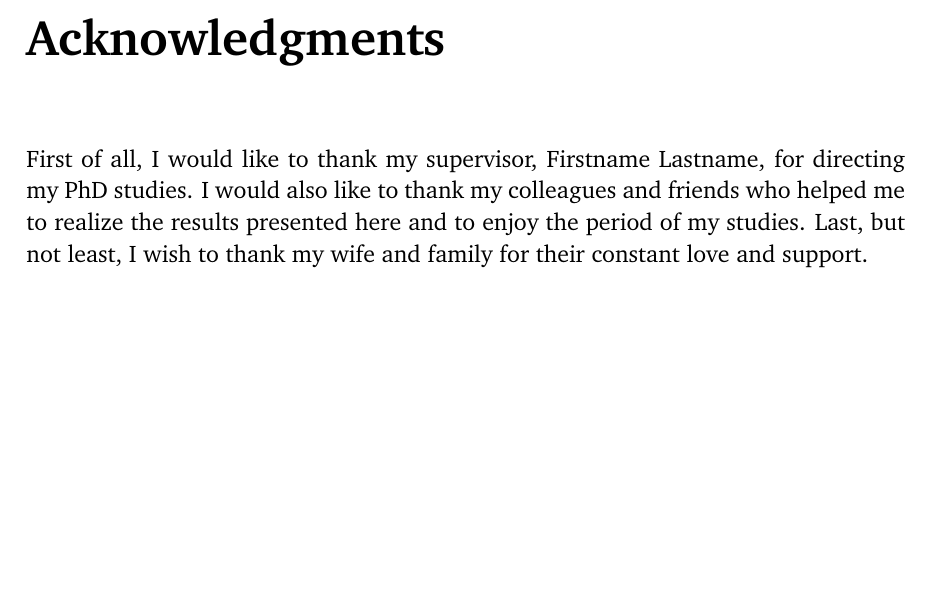
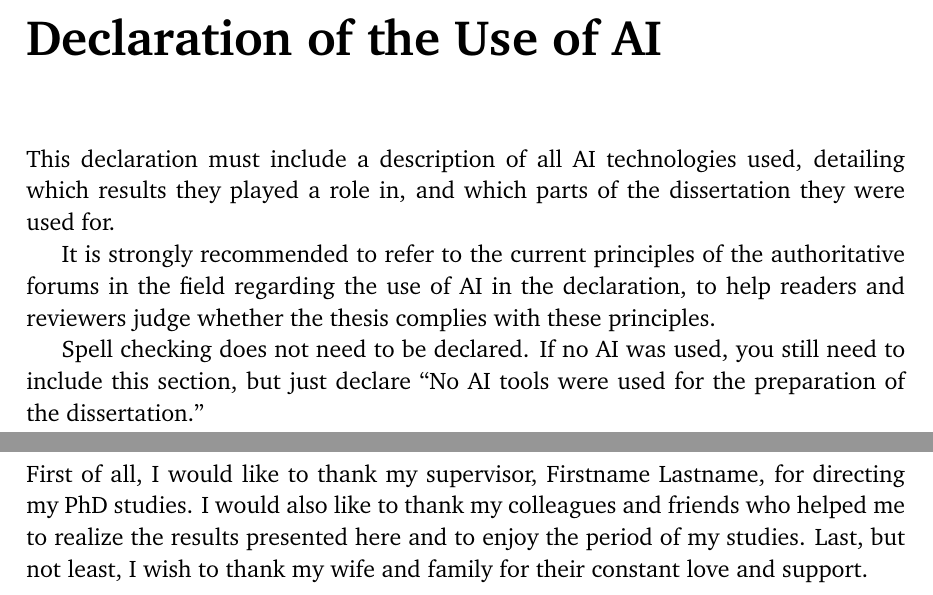
Before and after one commit to jelasity/szte-cs-phdthesis-template, a LaTeX thesis (main.tex, which reads ai-declaration.tex): part of page 35 of 35 before the commit and two parts of pages 35 and 37 of 37 after it, the two joined at a grey line, cut at the place of the change, the shorter picture padded with empty space. Compiled offline with pdfLaTeX.

Commit message:
ai declaration

```diff
--- /dev/null
+++ b/ai-declaration.tex
@@ -0,0 +1,14 @@
+\chapter*{Declaration of the Use of AI}
+\markboth{}{}
+
+This declaration must include a description of all AI technologies used,
+detailing which results they played a role in, and which parts of the dissertation
+they were used for.
+
+It is strongly recommended to refer to the current principles of the authoritative
+forums in the field regarding the use of AI in the declaration,
+to help readers and reviewers judge whether the thesis complies with these principles.
+
+Spell checking does not need to be declared.
+If no AI was used, you still need to include this section, but just declare
+``No AI tools were used for the preparation of the dissertation.''
--- a/main.tex
+++ b/main.tex
@@ -197,6 +197,9 @@ Example of equations:
 \include{Chapters/osszefoglalok}
 \include{Chapters/my_publications}
 
+% AI Declaration
+\include{ai-declaration}
+
 % Acknowledgement
 \include{ack}
 
```
